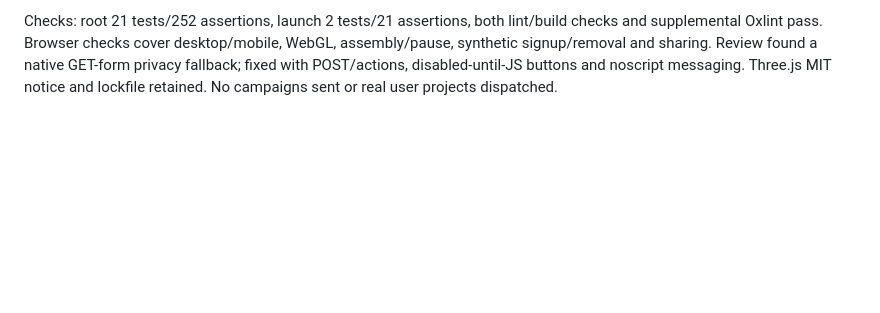
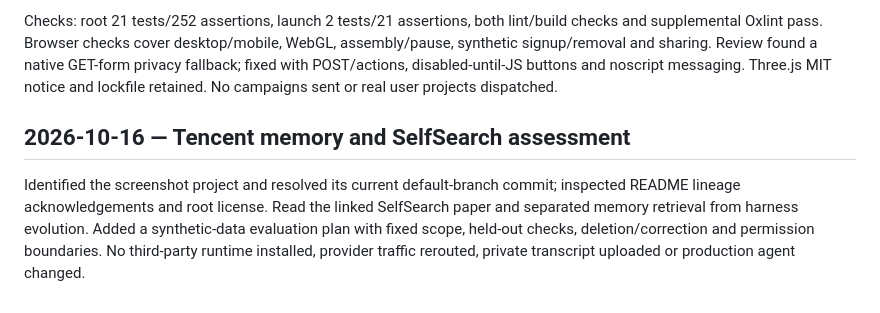
Before and after one commit to aegntic/aegntic-os-v2, a Markdown page: BUILD-LOG.md, the part around the change. GitHub-like rendering; blank space fills up the shorter version.

Commit message:
Assess Tencent memory and SelfSearch research candidates

```diff
--- a/BUILD-LOG.md
+++ b/BUILD-LOG.md
@@ -47,3 +47,7 @@ Built pinned Cloudroom Core without changing upstream sources/lockfiles. Formatt
 User selected bright architectural Assembly from three proposed directions. Added a separate Three.js site with procedural chrome/glass object, assembly/pause controls, honest build evidence, builder/follower paths, real local waitlist/removal and share/copy controls. Public rollout remains pending final launch-package review and deployment setup. Kept agent endpoints and credentials outside this service. Produced four social master sizes and a 45-second silent caption-led review cut from the real rendered object. Existing explainer preserved.
 
 Checks: root 21 tests/252 assertions, launch 2 tests/21 assertions, both lint/build checks and supplemental Oxlint pass. Browser checks cover desktop/mobile, WebGL, assembly/pause, synthetic signup/removal and sharing. Review found a native GET-form privacy fallback; fixed with POST/actions, disabled-until-JS buttons and noscript messaging. Three.js MIT notice and lockfile retained. No campaigns sent or real user projects dispatched.
+
+## 2026-10-16 — Tencent memory and SelfSearch assessment
+
+Identified the screenshot project and resolved its current default-branch commit; inspected README lineage acknowledgements and root license. Read the linked SelfSearch paper and separated memory retrieval from harness evolution. Added a synthetic-data evaluation plan with fixed scope, held-out checks, deletion/correction and permission boundaries. No third-party runtime installed, provider traffic rerouted, private transcript uploaded or production agent changed.
```
Also changed, not shown: MEMORY-AND-EVOLUTION.md (added, +42 -0 lines), ROADMAP.md (+4 -0 lines).
